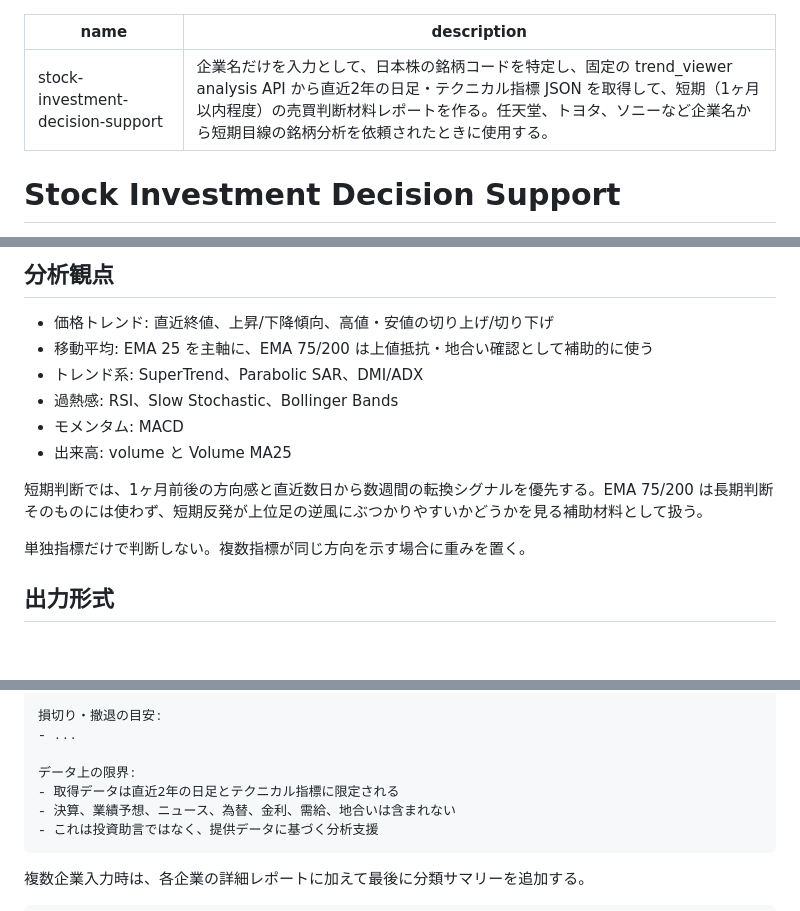
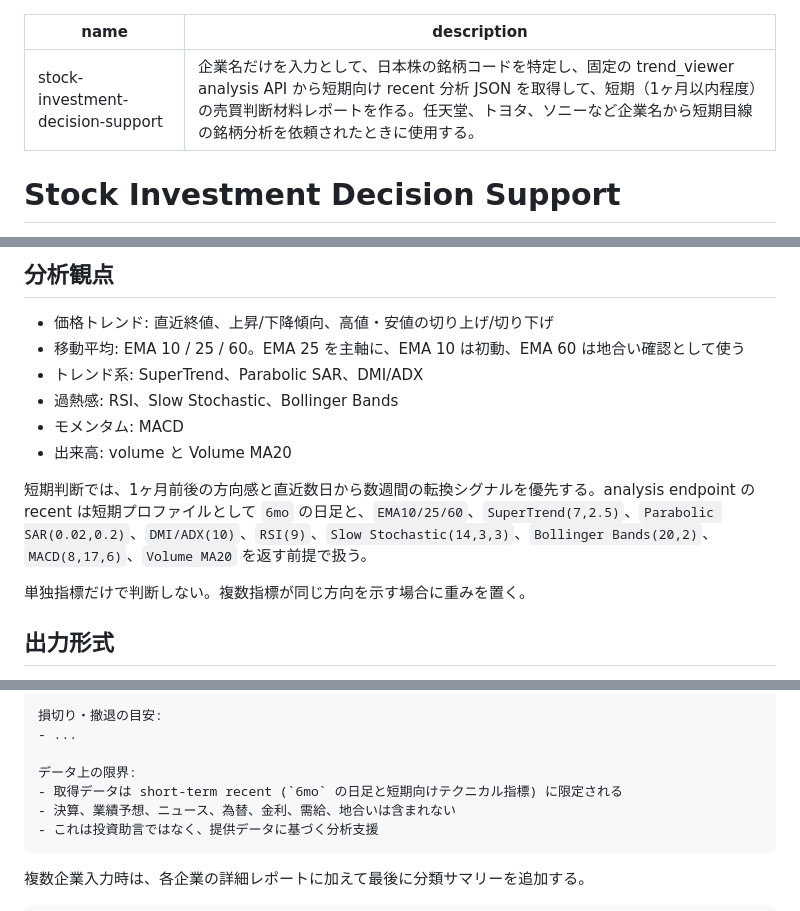
Before and after one commit to ksuke0322/LLM_settings, a Markdown page: skills/stock-investment-decision-support/SKILL.md, 3 parts joined by grey strips. Rendered like a GitHub page; blank space fills up the shorter version.

Commit message:
fix: stock analysis skill

````diff
--- a/skills/stock-investment-decision-support/SKILL.md
+++ b/skills/stock-investment-decision-support/SKILL.md
@@ -1,6 +1,6 @@
 ---
 name: stock-investment-decision-support
-description: 企業名だけを入力として、日本株の銘柄コードを特定し、固定の trend_viewer analysis API から直近2年の日足・テクニカル指標 JSON を取得して、短期（1ヶ月以内程度）の売買判断材料レポートを作る。任天堂、トヨタ、ソニーなど企業名から短期目線の銘柄分析を依頼されたときに使用する。
+description: 企業名だけを入力として、日本株の銘柄コードを特定し、固定の trend_viewer analysis API から短期向け recent 分析 JSON を取得して、短期（1ヶ月以内程度）の売買判断材料レポートを作る。任天堂、トヨタ、ソニーなど企業名から短期目線の銘柄分析を依頼されたときに使用する。
 ---
 
 # Stock Investment Decision Support
@@ -48,13 +48,13 @@ ENDPOINT=/stock/{ticker}/analysis?range=recent
 ## 分析観点
 
 - 価格トレンド: 直近終値、上昇/下降傾向、高値・安値の切り上げ/切り下げ
-- 移動平均: EMA 25 を主軸に、EMA 75/200 は上値抵抗・地合い確認として補助的に使う
+- 移動平均: EMA 10 / 25 / 60。EMA 25 を主軸に、EMA 10 は初動、EMA 60 は地合い確認として使う
 - トレンド系: SuperTrend、Parabolic SAR、DMI/ADX
 - 過熱感: RSI、Slow Stochastic、Bollinger Bands
 - モメンタム: MACD
-- 出来高: volume と Volume MA25
+- 出来高: volume と Volume MA20
 
-短期判断では、1ヶ月前後の方向感と直近数日から数週間の転換シグナルを優先する。EMA 75/200 は長期判断そのものには使わず、短期反発が上位足の逆風にぶつかりやすいかどうかを見る補助材料として扱う。
+短期判断では、1ヶ月前後の方向感と直近数日から数週間の転換シグナルを優先する。analysis endpoint の recent は短期プロファイルとして `6mo` の日足と、`EMA10/25/60`、`SuperTrend(7,2.5)`、`Parabolic SAR(0.02,0.2)`、`DMI/ADX(10)`、`RSI(9)`、`Slow Stochastic(14,3,3)`、`Bollinger Bands(20,2)`、`MACD(8,17,6)`、`Volume MA20` を返す前提で扱う。
 
 単独指標だけで判断しない。複数指標が同じ方向を示す場合に重みを置く。
 
@@ -90,7 +90,7 @@ ENDPOINT=/stock/{ticker}/analysis?range=recent
 - ...
 
 データ上の限界:
-- 取得データは直近2年の日足とテクニカル指標に限定される
+- 取得データは short-term recent (`6mo` の日足と短期向けテクニカル指標) に限定される
 - 決算、業績予想、ニュース、為替、金利、需給、地合いは含まれない
 - これは投資助言ではなく、提供データに基づく分析支援
 ```
````
Also changed, not shown: other parts of skills/stock-investment-decision-support/SKILL.md (+1 -1 lines).
